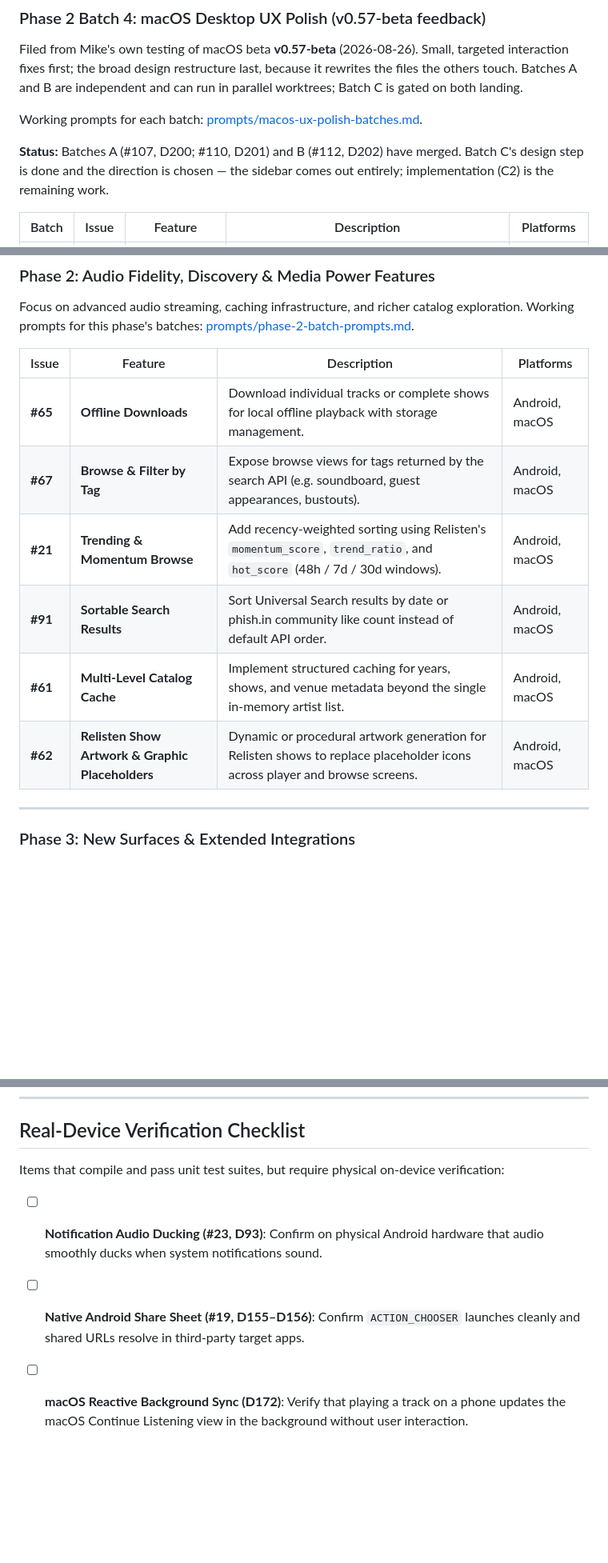
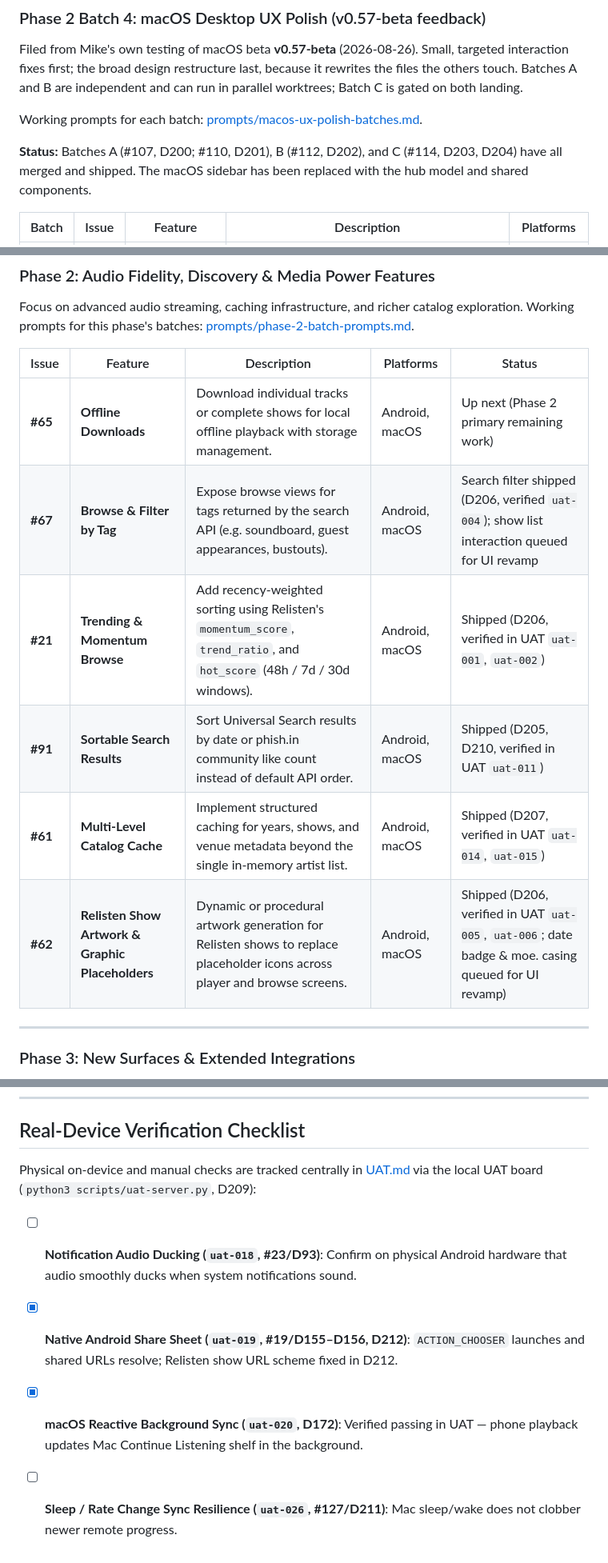
Before and after one commit to mkny13/couch-tour, a Markdown page: ROADMAP.md, 3 parts joined by grey strips. Shown at 80% size. GitHub-like rendering; blank space fills up the shorter version.

```diff
--- a/ROADMAP.md
+++ b/ROADMAP.md
@@ -108,9 +108,8 @@ gated on both landing.
 
 Working prompts for each batch: [prompts/macos-ux-polish-batches.md](prompts/macos-ux-polish-batches.md).
 
-**Status:** Batches A (#107, D200; #110, D201) and B (#112, D202) have merged. Batch C's design
-step is done and the direction is chosen — the sidebar comes out entirely; implementation (C2)
-is the remaining work.
+**Status:** Batches A (#107, D200; #110, D201), B (#112, D202), and C (#114, D203, D204) have
+all merged and shipped. The macOS sidebar has been replaced with the hub model and shared components.
 
 | Batch | Issue | Feature | Description | Platforms |
 |---|---|---|---|---|
@@ -128,14 +127,14 @@ is the remaining work.
 Focus on advanced audio streaming, caching infrastructure, and richer catalog exploration.
 Working prompts for this phase's batches: [prompts/phase-2-batch-prompts.md](prompts/phase-2-batch-prompts.md).
 
-| Issue | Feature | Description | Platforms |
-|---|---|---|---|
-| **#65** | **Offline Downloads** | Download individual tracks or complete shows for local offline playback with storage management. | Android, macOS |
-| **#67** | **Browse & Filter by Tag** | Expose browse views for tags returned by the search API (e.g. soundboard, guest appearances, bustouts). | Android, macOS |
-| **#21** | **Trending & Momentum Browse** | Add recency-weighted sorting using Relisten's `momentum_score`, `trend_ratio`, and `hot_score` (48h / 7d / 30d windows). | Android, macOS |
-| **#91** | **Sortable Search Results** | Sort Universal Search results by date or phish.in community like count instead of default API order. | Android, macOS |
-| **#61** | **Multi-Level Catalog Cache** | Implement structured caching for years, shows, and venue metadata beyond the single in-memory artist list. | Android, macOS |
-| **#62** | **Relisten Show Artwork & Graphic Placeholders** | Dynamic or procedural artwork generation for Relisten shows to replace placeholder icons across player and browse screens. | Android, macOS |
+| Issue | Feature | Description | Platforms | Status |
+|---|---|---|---|---|
+| **#65** | **Offline Downloads** | Download individual tracks or complete shows for local offline playback with storage management. | Android, macOS | Up next (Phase 2 primary remaining work) |
+| **#67** | **Browse & Filter by Tag** | Expose browse views for tags returned by the search API (e.g. soundboard, guest appearances, bustouts). | Android, macOS | Search filter shipped (D206, verified `uat-004`); show list interaction queued for UI revamp |
+| **#21** | **Trending & Momentum Browse** | Add recency-weighted sorting using Relisten's `momentum_score`, `trend_ratio`, and `hot_score` (48h / 7d / 30d windows). | Android, macOS | Shipped (D206, verified in UAT `uat-001`, `uat-002`) |
+| **#91** | **Sortable Search Results** | Sort Universal Search results by date or phish.in community like count instead of default API order. | Android, macOS | Shipped (D205, D210, verified in UAT `uat-011`) |
+| **#61** | **Multi-Level Catalog Cache** | Implement structured caching for years, shows, and venue metadata beyond the single in-memory artist list. | Android, macOS | Shipped (D207, verified in UAT `uat-014`, `uat-015`) |
+| **#62** | **Relisten Show Artwork & Graphic Placeholders** | Dynamic or procedural artwork generation for Relisten shows to replace placeholder icons across player and browse screens. | Android, macOS | Shipped (D206, verified in UAT `uat-005`, `uat-006`; date badge & moe. casing queued for UI revamp) |
 
 ---
 
@@ -176,8 +175,10 @@ before that question has an answer.
 
 ## Real-Device Verification Checklist
 
-Items that compile and pass unit test suites, but require physical on-device verification:
+Physical on-device and manual checks are tracked centrally in [UAT.md](UAT.md) via the local UAT
+board (`python3 scripts/uat-server.py`, D209):
 
-- [ ] **Notification Audio Ducking (#23, D93)**: Confirm on physical Android hardware that audio smoothly ducks when system notifications sound.
-- [ ] **Native Android Share Sheet (#19, D155–D156)**: Confirm `ACTION_CHOOSER` launches cleanly and shared URLs resolve in third-party target apps.
-- [ ] **macOS Reactive Background Sync (D172)**: Verify that playing a track on a phone updates the macOS Continue Listening view in the background without user interaction.
+- [ ] **Notification Audio Ducking (`uat-018`, #23/D93)**: Confirm on physical Android hardware that audio smoothly ducks when system notifications sound.
+- [x] **Native Android Share Sheet (`uat-019`, #19/D155–D156, D212)**: `ACTION_CHOOSER` launches and shared URLs resolve; Relisten show URL scheme fixed in D212.
+- [x] **macOS Reactive Background Sync (`uat-020`, D172)**: Verified passing in UAT — phone playback updates Mac Continue Listening shelf in the background.
+- [ ] **Sleep / Rate Change Sync Resilience (`uat-026`, #127/D211)**: Mac sleep/wake does not clobber newer remote progress.
```
Also changed, not shown: README.md (+3 -3 lines).
